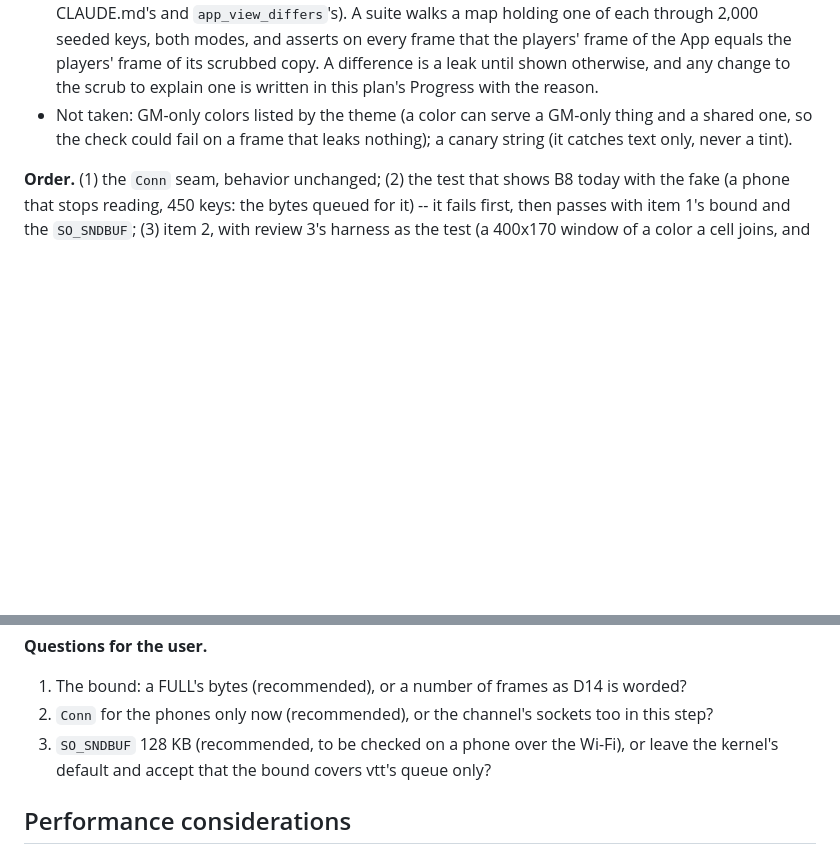
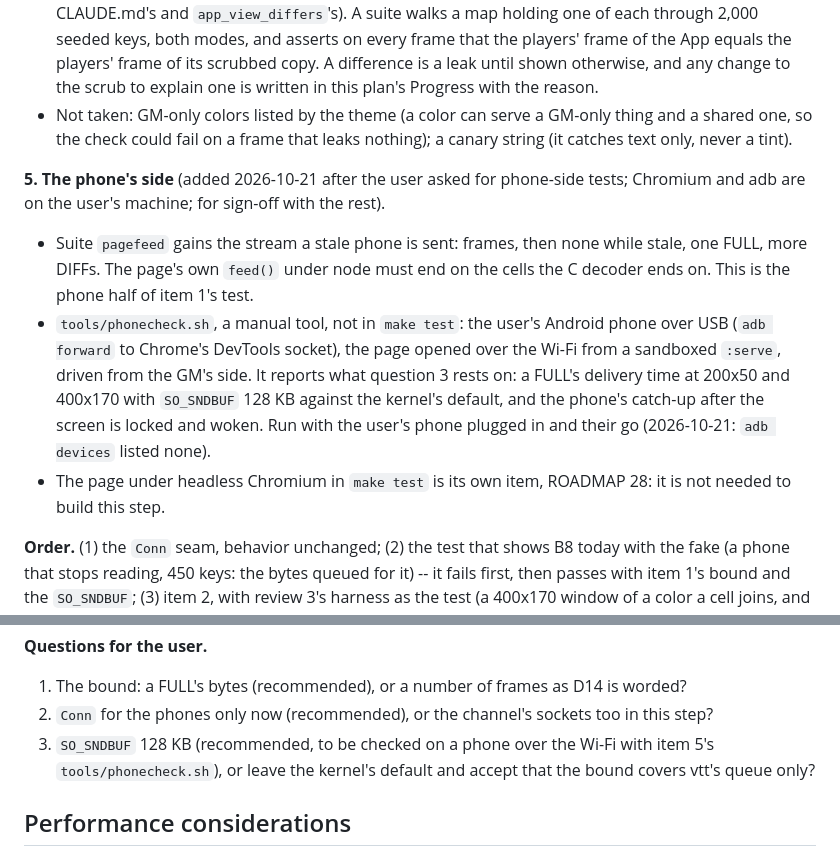
Before and after one commit to TheEmuDev/vtt-tui, a Markdown page: docs/V2.md, 2 parts joined by grey strips. GitHub-like rendering; blank space fills up the shorter version.

Commit message:
step 7's plan: item 5, the phone's side (pagefeed's stale stream, tools/phonecheck.sh over adb for SO_SNDBUF); ROADMAP 28, the page under headless Chromium
Co-Authored-By: Claude Opus 5.5 <noreply@anthropic.com>
Claude-Session: https://claude.ai/code/session_01Q1dzpfG78rxnAFFUoSujWw

```diff
--- a/docs/V2.md
+++ b/docs/V2.md
@@ -1205,6 +1205,20 @@ step needs them there (question 2).
   one, so the check could fail on a frame that leaks nothing); a canary string (it catches text
   only, never a tint).
 
+**5. The phone's side** (added 2026-10-21 after the user asked for phone-side tests; Chromium
+and adb are on the user's machine; for sign-off with the rest).
+- Suite `pagefeed` gains the stream a stale phone is sent: frames, then none while stale, one
+  FULL, more DIFFs. The page's own `feed()` under node must end on the cells the C decoder
+  ends on. This is the phone half of item 1's test.
+- `tools/phonecheck.sh`, a manual tool, not in `make test`: the user's Android phone over USB
+  (`adb forward` to Chrome's DevTools socket), the page opened over the Wi-Fi from a sandboxed
+  `:serve`, driven from the GM's side. It reports what question 3 rests on: a FULL's delivery
+  time at 200x50 and 400x170 with `SO_SNDBUF` 128 KB against the kernel's default, and the
+  phone's catch-up after the screen is locked and woken. Run with the user's phone plugged in
+  and their go (2026-10-21: `adb devices` listed none).
+- The page under headless Chromium in `make test` is its own item, ROADMAP 28: it is not
+  needed to build this step.
+
 **Order.** (1) the `Conn` seam, behavior unchanged; (2) the test that shows B8 today with the
 fake (a phone that stops reading, 450 keys: the bytes queued for it) -- it fails first, then
 passes with item 1's bound and the `SO_SNDBUF`; (3) item 2, with review 3's harness as the
@@ -1230,7 +1244,8 @@ watchers`.
 **Questions for the user.**
 1. The bound: a FULL's bytes (recommended), or a number of frames as D14 is worded?
 2. `Conn` for the phones only now (recommended), or the channel's sockets too in this step?
-3. `SO_SNDBUF` 128 KB (recommended, to be checked on a phone over the Wi-Fi), or leave the
+3. `SO_SNDBUF` 128 KB (recommended, to be checked on a phone over the Wi-Fi with item 5's
+   `tools/phonecheck.sh`), or leave the
    kernel's default and accept that the bound covers vtt's queue only?
 
 ## Performance considerations
```
Also changed, not shown: docs/ROADMAP.md (+10 -0 lines).
